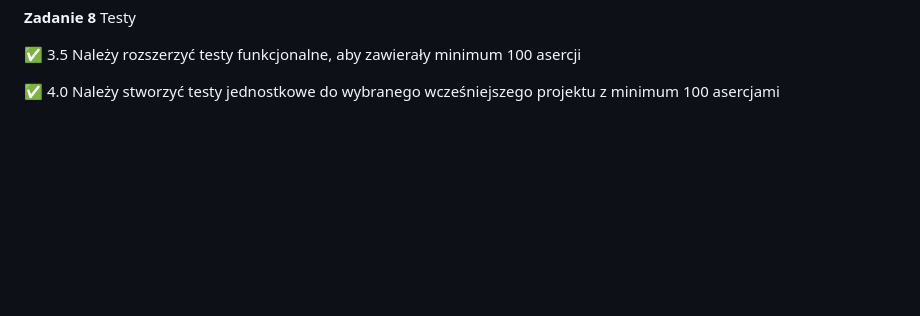
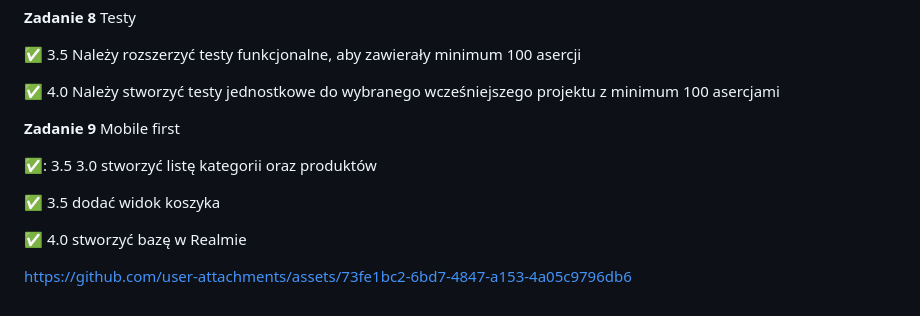
Before and after one commit to jansaklak/projektowanie_obiektowe, a Markdown page: README.md, the part around the change. Drawn GitHub-style; blank space fills up the shorter version.

Commit message:
Zadanie 9 4.0

```diff
--- a/README.md
+++ b/README.md
@@ -112,3 +112,15 @@ asercji
 
 :white_check_mark: 4.0 Należy stworzyć testy jednostkowe do wybranego wcześniejszego
 projektu z minimum 100 asercjami
+
+**Zadanie 9** Mobile first
+
+✅: 3.5 3.0 stworzyć listę kategorii oraz produktów
+
+:white_check_mark: 3.5 dodać widok koszyka
+
+:white_check_mark: 4.0 stworzyć bazę w Realmie
+
+
+
+https://github.com/user-attachments/assets/73fe1bc2-6bd7-4847-a153-4a05c9796db6
```
